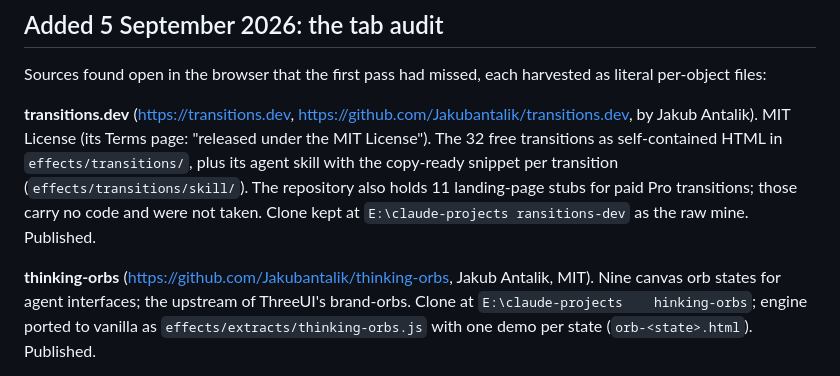
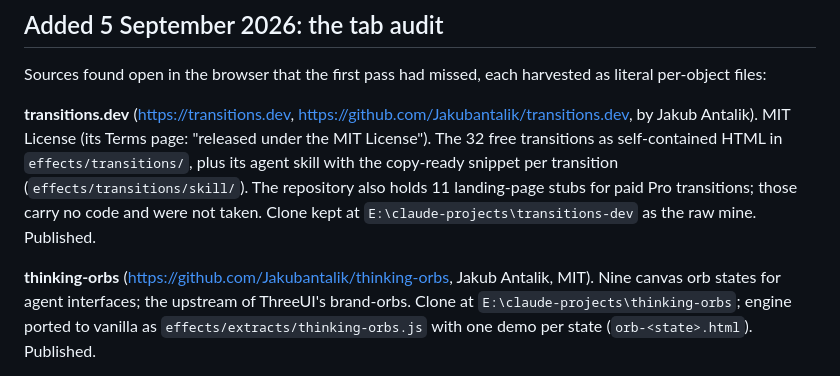
Before and after one commit to CCWBee/design-library, a Markdown page: sources.md, the part around the change. GitHub-like rendering.

Commit message:
Repair two clone paths in sources.md that carried a literal tab
Co-Authored-By: Claude Fable 5.1 <noreply@anthropic.com>
Claude-Session: https://claude.ai/code/session_01USqM6cLTxrR5An2HWkZTSF

```diff
--- a/sources.md
+++ b/sources.md
@@ -76,10 +76,10 @@ MIT License (its Terms page: "released under the MIT License"). The 32 free tran
 `effects/transitions/`, plus its agent skill with the copy-ready snippet per transition
 (`effects/transitions/skill/`). The repository also holds 11 landing-page stubs for paid Pro transitions;
 those carry no code and were not taken. Clone kept at
-`E:\claude-projects	ransitions-dev` as the raw mine. Published.
+`E:\claude-projects\transitions-dev` as the raw mine. Published.
 
 **thinking-orbs** (https://github.com/Jakubantalik/thinking-orbs, Jakub Antalik, MIT). Nine canvas orb states
-for agent interfaces; the upstream of ThreeUI's brand-orbs. Clone at `E:\claude-projects	hinking-orbs`; engine
+for agent interfaces; the upstream of ThreeUI's brand-orbs. Clone at `E:\claude-projects\thinking-orbs`; engine
 ported to vanilla as `effects/extracts/thinking-orbs.js` with one demo per state (`orb-<state>.html`). Published.
 
 **Aceternity UI** (https://ui.aceternity.com). 109 components fetched verbatim from its shadcn registry into
```
